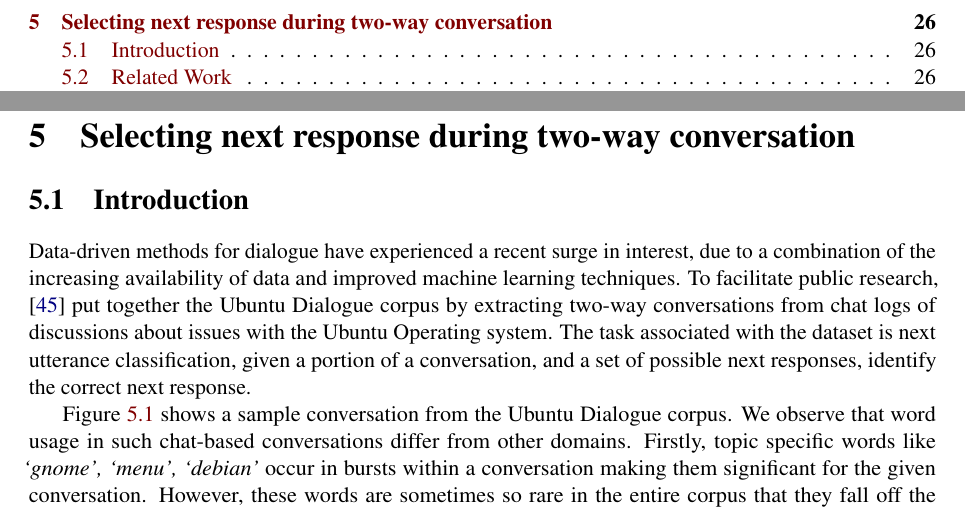
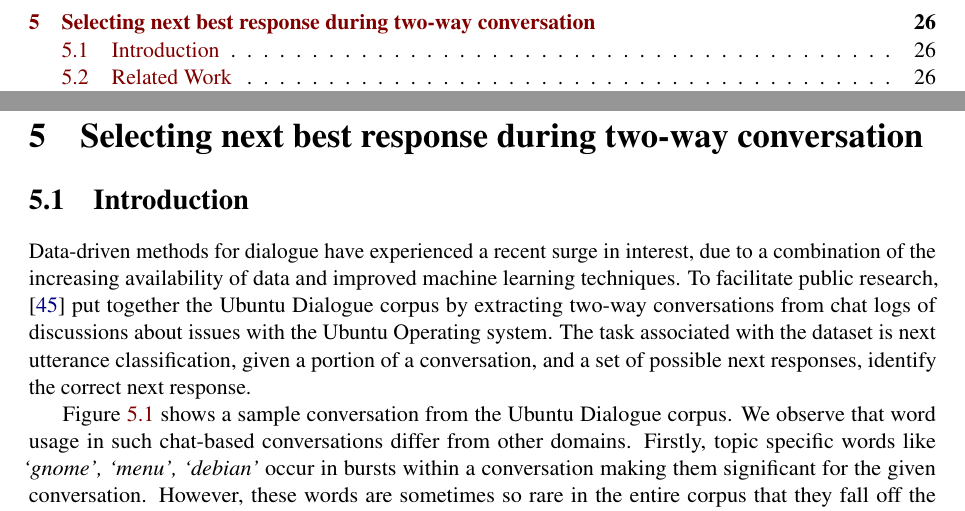
Before and after one commit to raosudha89/thesis, a LaTeX thesis (proposal.tex): two parts of pages 4 and 30 of 43, joined at a grey line, cut so that both start at the same text. Compiled offline with pdfLaTeX.

Commit message:
Submitted complete version of proposal

```diff
--- a/proposal.tex
+++ b/proposal.tex
@@ -891,7 +891,7 @@ Our main result shows that although our bronze standard labels are noisy (Sectio
 
 \newpage
 
-\chapter{Selecting next response during two-way conversation}\label{dialogue_next_response}
+\chapter{Selecting next best response during two-way conversation}\label{dialogue_next_response}
 
 \section{Introduction}
 
```
